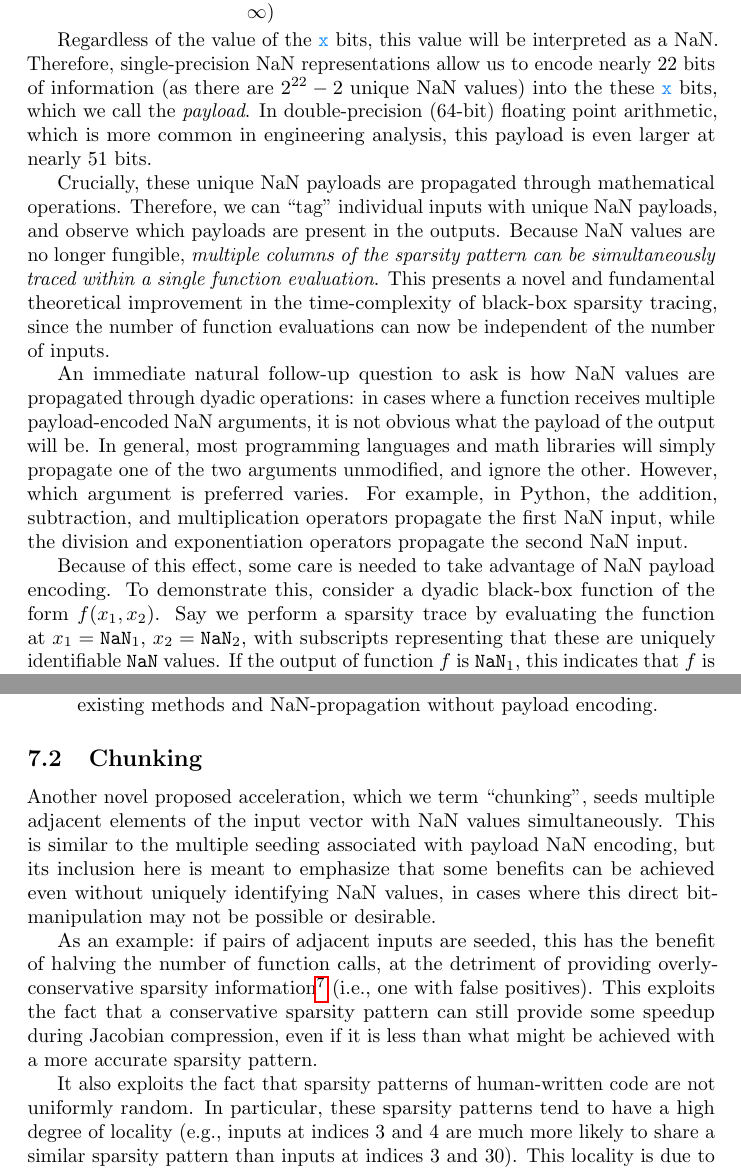
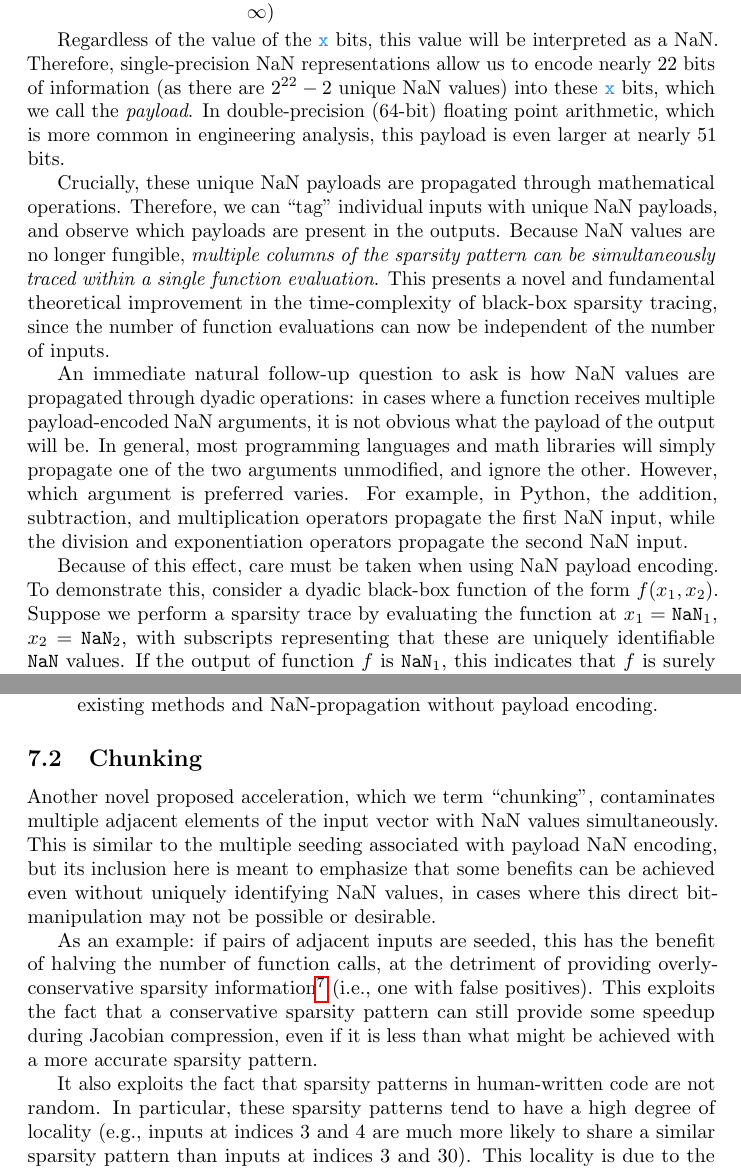
Before and after one commit to peterdsharpe/nan-propagation, a LaTeX paper (paper/main.tex): two parts of pages 18 and 20 of 22, joined at a grey line, cut so that both start at the same text. Compiled offline with pdfLaTeX.

Commit message:
editor fixes

```diff
--- a/paper/main.tex
+++ b/paper/main.tex
@@ -285,13 +285,13 @@ One possible extension is based on a recognition that not all NaN values are ide
     \item {\pbit{x}} \emph{any} bit (with the edge-case exception that not all trailing bits can be zero, or the value is interpreted as $\infty$)
 \end{eqexpl}
 
-Regardless of the value of the \pbit{x} bits, this value will be interpreted as a NaN. Therefore, single-precision NaN representations allow us to encode nearly 22 bits of information (as there are $2^{22} - 2$ unique NaN values) into the these \pbit{x} bits, which we call the \emph{payload}. In double-precision (64-bit) floating point arithmetic, which is more common in engineering analysis, this payload is even larger at nearly 51 bits.
+Regardless of the value of the \pbit{x} bits, this value will be interpreted as a NaN. Therefore, single-precision NaN representations allow us to encode nearly 22 bits of information (as there are $2^{22} - 2$ unique NaN values) into these \pbit{x} bits, which we call the \emph{payload}. In double-precision (64-bit) floating point arithmetic, which is more common in engineering analysis, this payload is even larger at nearly 51 bits.
 
 Crucially, these unique NaN payloads are propagated through mathematical operations. Therefore, we can ``tag'' individual inputs with unique NaN payloads, and observe which payloads are present in the outputs. Because NaN values are no longer fungible, \emph{multiple columns of the sparsity pattern can be simultaneously traced within a single function evaluation}. This presents a novel and fundamental theoretical improvement in the time-complexity of black-box sparsity tracing, since the number of function evaluations can now be independent of the number of inputs.
 
 An immediate natural follow-up question to ask is how NaN values are propagated through dyadic operations: in cases where a function receives multiple payload-encoded NaN arguments, it is not obvious what the payload of the output will be. In general, most programming languages and math libraries will simply propagate one of the two arguments unmodified, and ignore the other. However, which argument is preferred varies. For example, in Python, the addition, subtraction, and multiplication operators propagate the first NaN input, while the division and exponentiation operators propagate the second NaN input.
 
-Because of this effect, some care is needed to take advantage of NaN payload encoding. To demonstrate this, consider a dyadic black-box function of the form $f(x_1, x_2)$. Say we perform a sparsity trace by evaluating the function at $x_1=\texttt{NaN}_1$, $x_2=\texttt{NaN}_2$, with subscripts representing that these are uniquely identifiable $\texttt{NaN}$ values. If the output of function $f$ is $\texttt{NaN}_1$, this indicates that $f$ is surely a function of $x_1$, but the sparsity with respect to $x_2$ is unknown. Likewise, the opposite is true if the output is $\texttt{NaN}_2$. In such cases, these simultaneous column evaluations of the sparsity pattern can be thought to ``shadow'' one another: a sparsity ``hit'' on one column precludes receiving any information about the other column(s). Because of this \emph{shadowing effect}, the time complexity of NaN-contamination with payload encoding is not quite $\order(1)$, though it can still be better than the $\order(N)$ of existing approaches (discussed later). Regardless, the real benefit associated with payload encoding occurs when the output $f$ is a function of neither input, as this allows exclusion of both inputs from the sparsity pattern with a single function evaluation. This provides theoretical upper- and lower-bound cases on the method's time complexity. To reason more intuitively and loosely, any strategy that allows us to gain information about multiple inputs from a single function evaluation should be as least as fast as standard $\order(N)$ time, and often faster.
+Because of this effect, care must be taken when using NaN payload encoding. To demonstrate this, consider a dyadic black-box function of the form $f(x_1, x_2)$. Suppose we perform a sparsity trace by evaluating the function at $x_1=\texttt{NaN}_1$, $x_2=\texttt{NaN}_2$, with subscripts representing that these are uniquely identifiable $\texttt{NaN}$ values. If the output of function $f$ is $\texttt{NaN}_1$, this indicates that $f$ is surely a function of $x_1$, but the sparsity with respect to $x_2$ is unknown. Likewise, the opposite is true if the output is $\texttt{NaN}_2$. In such cases, these simultaneous column evaluations of the sparsity pattern can be thought to ``shadow'' one another: a sparsity ``hit'' on one column precludes receiving any information about the other column(s). Because of this \emph{shadowing effect}, the time complexity of NaN-contamination with payload encoding is not quite $\order(1)$, though it can still be better than the $\order(N)$ of existing approaches (discussed later). Regardless, the real benefit associated with payload encoding occurs when the output $f$ is a function of neither input, as this allows exclusion of both inputs from the sparsity pattern with a single function evaluation. This provides theoretical upper- and lower-bound cases on the method's time complexity. To reason more intuitively and loosely, any strategy that allows us to gain information about multiple inputs from a single function evaluation should be as least as fast as standard $\order(N)$ time, and often faster.
 
 This sparsity pattern construction process via NaN-payload-encoding requires an algorithm to select which combination of columns should be simultaneously evaluated next for sparsity tracing. Development of an efficient column selection algorithm is left as an area of future work. While this may at first appear to be a variant of a vertex coloring problem, the shadowing effect creates meaningful differences and a far more fascinating algorithmic challenge. To aid such future efforts, we offer some initial observations that may guide this algorithmic development for the interested reader:
 
@@ -310,11 +310,11 @@ This sparsity pattern construction process via NaN-payload-encoding requires an
 
 \subsection{Chunking}
 
-Another novel proposed acceleration, which we term ``chunking'', seeds multiple adjacent elements of the input vector with NaN values simultaneously. This is similar to the multiple seeding associated with payload NaN encoding, but its inclusion here is meant to emphasize that some benefits can be achieved even without uniquely identifying NaN values, in cases where this direct bit-manipulation may not be possible or desirable.
+Another novel proposed acceleration, which we term ``chunking'', contaminates multiple adjacent elements of the input vector with NaN values simultaneously. This is similar to the multiple seeding associated with payload NaN encoding, but its inclusion here is meant to emphasize that some benefits can be achieved even without uniquely identifying NaN values, in cases where this direct bit-manipulation may not be possible or desirable.
 
 As an example: if pairs of adjacent inputs are seeded, this has the benefit of halving the number of function calls, at the detriment of providing overly-conservative sparsity information\footnote{since one cannot determine which NaN input caused a given output to return NaN, so neither input can be ruled out -- both inputs must be assumed to be the possible cause} (i.e., one with false positives). This exploits the fact that a conservative sparsity pattern can still provide some speedup during Jacobian compression, even if it is less than what might be achieved with a more accurate sparsity pattern.
 
-It also exploits the fact that sparsity patterns of human-written code are not uniformly random. In particular, these sparsity patterns tend to have a high degree of locality (e.g., inputs at indices 3 and 4 are much more likely to share a similar sparsity pattern than inputs at indices 3 and 30). This locality is due to the fact that, in an engineering analysis with multiple submodules, humans tend to code submodule A in its entirety before implementing submodule B. Because of this, these chunked sparsity patterns using adjacent inputs can be surprisingly accurate approximations in practice.
+It also exploits the fact that sparsity patterns in human-written code are not random. In particular, these sparsity patterns tend to have a high degree of locality (e.g., inputs at indices 3 and 4 are much more likely to share a similar sparsity pattern than inputs at indices 3 and 30). This locality is due to the fact that, in an engineering analysis with multiple submodules, humans tend to code submodule A in its entirety before implementing submodule B. Because of this, these chunked sparsity patterns using adjacent inputs can be surprisingly accurate approximations in practice.
 
 Thus, chunking may offer significant speedups in engineering practice by exploiting typical problem structure; a computational analogy would be how an $A^*$ graph traversal algorithm outperforms Dijkstra's algorithm in practice despite identical worst-case complexity. This and other heuristics can significantly reduce the number of black-box function evaluations required to trace the sparsity pattern.
 
```
Also changed, not shown: paper/main.tex (14 more changed lines).
